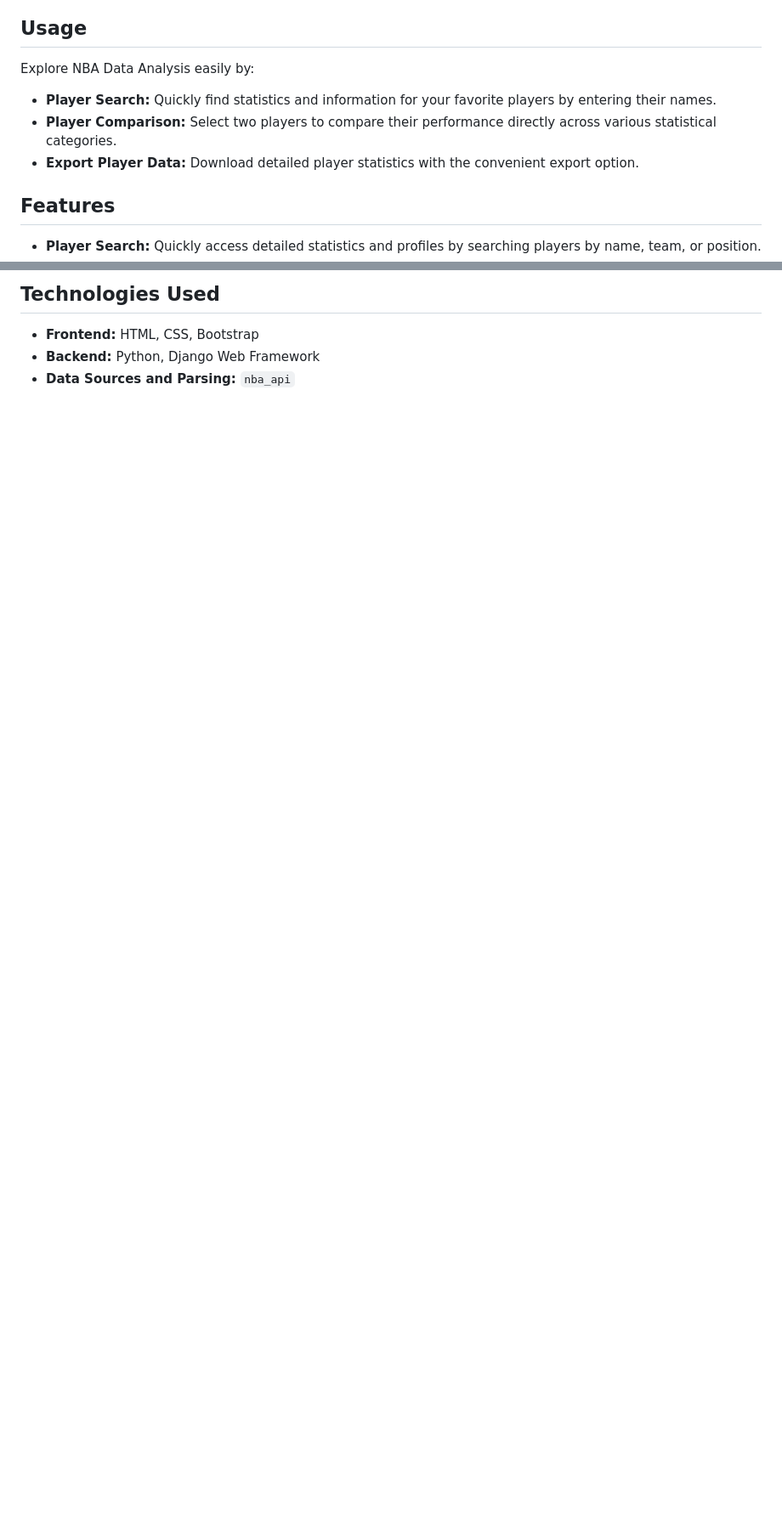
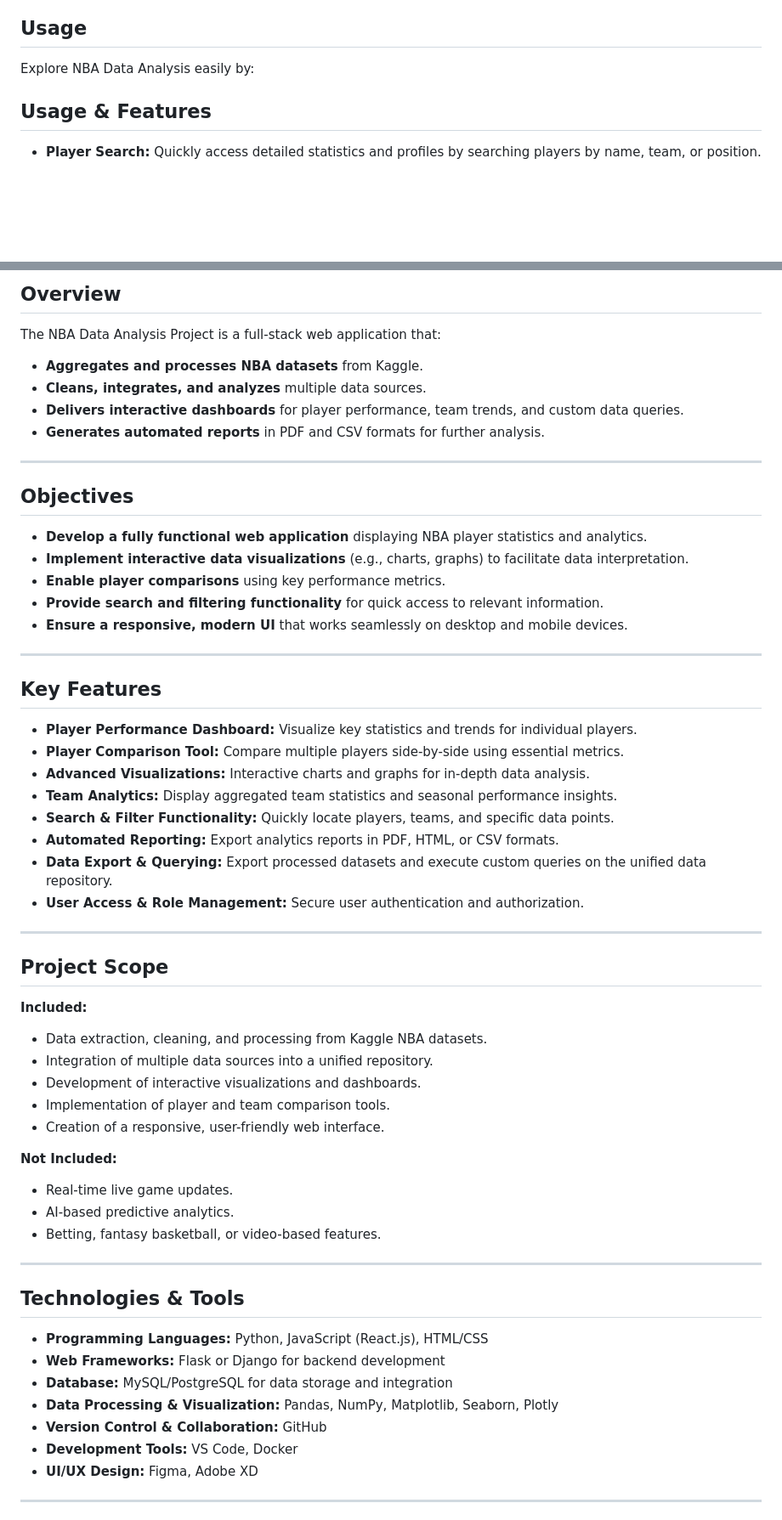
Before and after one commit to tunahan-oguz/NBADataAnalysis, a Markdown page: README.md, 2 parts joined by grey strips. Shown: that part at 85% size. Drawn GitHub-style; blank space fills up the shorter version.

```diff
--- a/README.md
+++ b/README.md
@@ -95,10 +101,8 @@ Access the application by navigating to `http://localhost:8000/` in your web bro
 
 Explore NBA Data Analysis easily by:
 
-- **Player Search:** Quickly find statistics and information for your favorite players by entering their names.
-- **Player Comparison:** Select two players to compare their performance directly across various statistical categories.
-- **Export Player Data:** Download detailed player statistics with the convenient export option.
 
-## Features
+
+## Usage & Features
 
 - **Player Search:** Quickly access detailed statistics and profiles by searching players by name, team, or position.
@@ -108,6 +119,62 @@ Explore NBA Data Analysis easily by:
 
-## Technologies Used
+## Overview
 
-- **Frontend:** HTML, CSS, Bootstrap
-- **Backend:** Python, Django Web Framework
-- **Data Sources and Parsing:** `nba_api`
+The NBA Data Analysis Project is a full-stack web application that:
+- **Aggregates and processes NBA datasets** from Kaggle.
+- **Cleans, integrates, and analyzes** multiple data sources.
+- **Delivers interactive dashboards** for player performance, team trends, and custom data queries.
+- **Generates automated reports** in PDF and CSV formats for further analysis.
+
+---
+
+## Objectives
+
+- **Develop a fully functional web application** displaying NBA player statistics and analytics.
+- **Implement interactive data visualizations** (e.g., charts, graphs) to facilitate data interpretation.
+- **Enable player comparisons** using key performance metrics.
+- **Provide search and filtering functionality** for quick access to relevant information.
+- **Ensure a responsive, modern UI** that works seamlessly on desktop and mobile devices.
+
+---
+
+## Key Features
+
+- **Player Performance Dashboard:** Visualize key statistics and trends for individual players.
+- **Player Comparison Tool:** Compare multiple players side-by-side using essential metrics.
+- **Advanced Visualizations:** Interactive charts and graphs for in-depth data analysis.
+- **Team Analytics:** Display aggregated team statistics and seasonal performance insights.
+- **Search & Filter Functionality:** Quickly locate players, teams, and specific data points.
+- **Automated Reporting:** Export analytics reports in PDF, HTML, or CSV formats.
+- **Data Export & Querying:** Export processed datasets and execute custom queries on the unified data repository.
+- **User Access & Role Management:** Secure user authentication and authorization.
+
+---
+
+## Project Scope
+
+**Included:**
+- Data extraction, cleaning, and processing from Kaggle NBA datasets.
+- Integration of multiple data sources into a unified repository.
+- Development of interactive visualizations and dashboards.
+- Implementation of player and team comparison tools.
+- Creation of a responsive, user-friendly web interface.
+
+**Not Included:**
+- Real-time live game updates.
+- AI-based predictive analytics.
+- Betting, fantasy basketball, or video-based features.
+
+---
+
+## Technologies & Tools
+
+- **Programming Languages:** Python, JavaScript (React.js), HTML/CSS
+- **Web Frameworks:** Flask or Django for backend development
+- **Database:** MySQL/PostgreSQL for data storage and integration
+- **Data Processing & Visualization:** Pandas, NumPy, Matplotlib, Seaborn, Plotly
+- **Version Control & Collaboration:** GitHub
+- **Development Tools:** VS Code, Docker
+- **UI/UX Design:** Figma, Adobe XD
+
+---
+
```
Also changed, not shown: other parts of README.md (+62 -5 lines).
